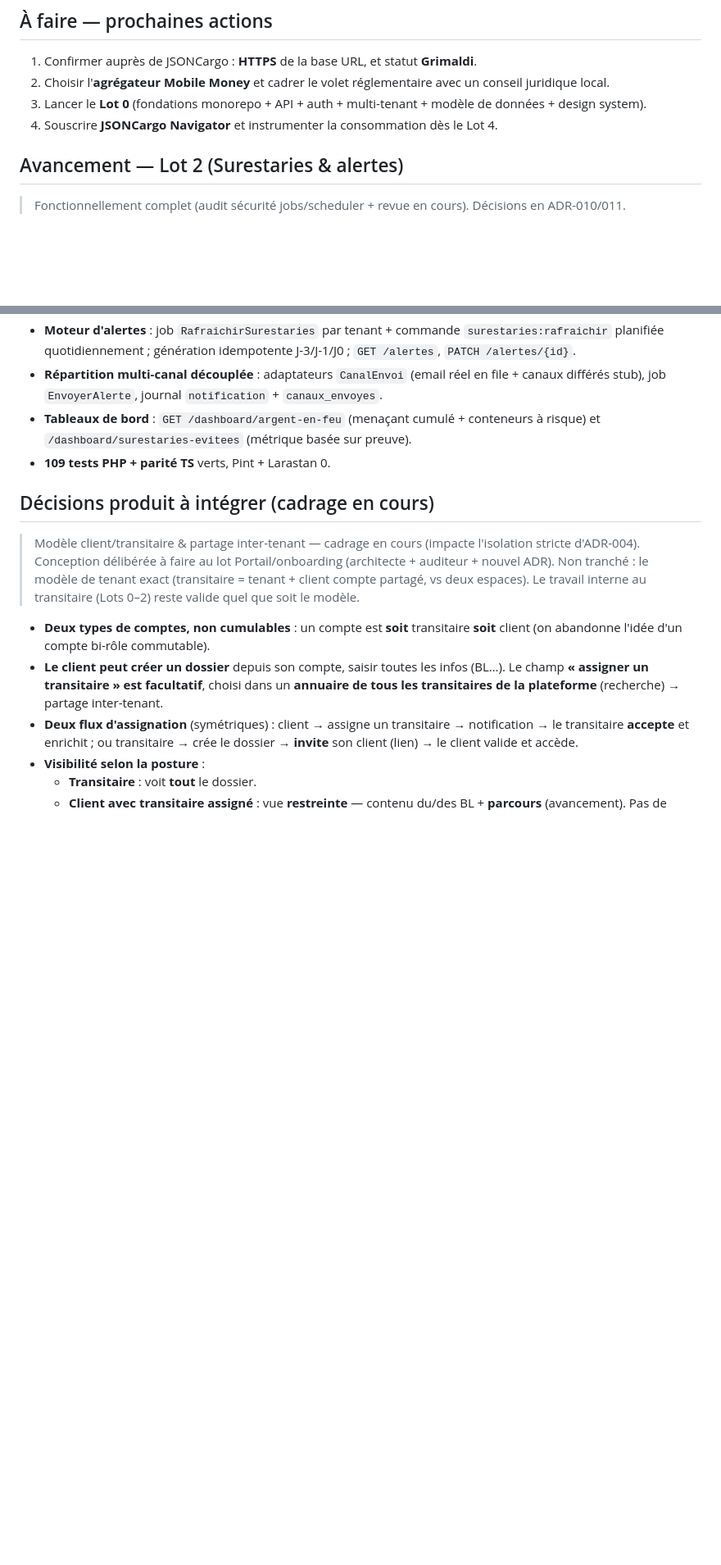
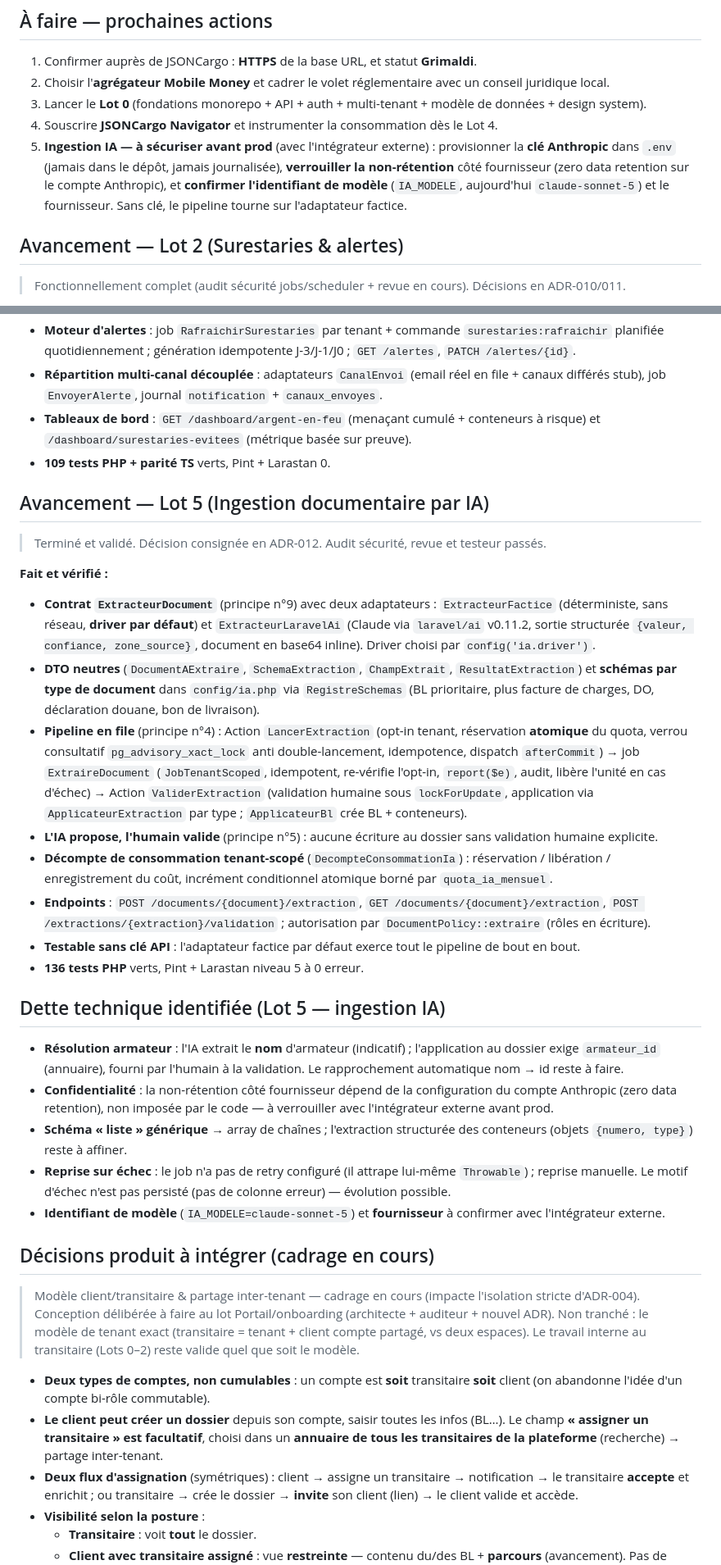
Before and after one commit to caurilab/travess, a Markdown page: docs/etat-du-projet.md, 2 parts joined by grey strips. Shown at 82% size. Rendered like a GitHub page; blank space fills up the shorter version.

```diff
--- a/docs/etat-du-projet.md
+++ b/docs/etat-du-projet.md
@@ -87,6 +87,7 @@
 2. Choisir l'**agrégateur Mobile Money** et cadrer le volet réglementaire avec un conseil juridique local.
 3. Lancer le **Lot 0** (fondations monorepo + API + auth + multi-tenant + modèle de données + design system).
 4. Souscrire **JSONCargo Navigator** et instrumenter la consommation dès le Lot 4.
+5. **Ingestion IA — à sécuriser avant prod** (avec l'intégrateur externe) : provisionner la **clé Anthropic** dans `.env` (jamais dans le dépôt, jamais journalisée), **verrouiller la non-rétention** côté fournisseur (zero data retention sur le compte Anthropic), et **confirmer l'identifiant de modèle** (`IA_MODELE`, aujourd'hui `claude-sonnet-5`) et le fournisseur. Sans clé, le pipeline tourne sur l'adaptateur factice.
 
 ## Avancement — Lot 2 (Surestaries & alertes)
 
@@ -101,6 +102,28 @@
 - **Tableaux de bord** : `GET /dashboard/argent-en-feu` (menaçant cumulé + conteneurs à risque) et `/dashboard/surestaries-evitees` (métrique basée sur preuve).
 - **109 tests PHP + parité TS** verts, Pint + Larastan 0.
 
+## Avancement — Lot 5 (Ingestion documentaire par IA)
+
+> Terminé et validé. Décision consignée en ADR-012. Audit sécurité, revue et testeur passés.
+
+**Fait et vérifié :**
+- **Contrat `ExtracteurDocument`** (principe n°9) avec deux adaptateurs : `ExtracteurFactice` (déterministe, sans réseau, **driver par défaut**) et `ExtracteurLaravelAi` (Claude via `laravel/ai` v0.11.2, sortie structurée `{valeur, confiance, zone_source}`, document en base64 inline). Driver choisi par `config('ia.driver')`.
+- **DTO neutres** (`DocumentAExtraire`, `SchemaExtraction`, `ChampExtrait`, `ResultatExtraction`) et **schémas par type de document** dans `config/ia.php` via `RegistreSchemas` (BL prioritaire, plus facture de charges, DO, déclaration douane, bon de livraison).
+- **Pipeline en file** (principe n°4) : Action `LancerExtraction` (opt-in tenant, réservation **atomique** du quota, verrou consultatif `pg_advisory_xact_lock` anti double-lancement, idempotence, dispatch `afterCommit`) → job `ExtraireDocument` (`JobTenantScoped`, idempotent, re-vérifie l'opt-in, `report($e)`, audit, libère l'unité en cas d'échec) → Action `ValiderExtraction` (validation humaine sous `lockForUpdate`, application via `ApplicateurExtraction` par type ; `ApplicateurBl` crée BL + conteneurs).
+- **L'IA propose, l'humain valide** (principe n°5) : aucune écriture au dossier sans validation humaine explicite.
+- **Décompte de consommation tenant-scopé** (`DecompteConsommationIa`) : réservation / libération / enregistrement du coût, incrément conditionnel atomique borné par `quota_ia_mensuel`.
+- **Endpoints** : `POST /documents/{document}/extraction`, `GET /documents/{document}/extraction`, `POST /extractions/{extraction}/validation` ; autorisation par `DocumentPolicy::extraire` (rôles en écriture).
+- **Testable sans clé API** : l'adaptateur factice par défaut exerce tout le pipeline de bout en bout.
+- **136 tests PHP** verts, Pint + Larastan niveau 5 à 0 erreur.
+
+## Dette technique identifiée (Lot 5 — ingestion IA)
+
+- **Résolution armateur** : l'IA extrait le **nom** d'armateur (indicatif) ; l'application au dossier exige `armateur_id` (annuaire), fourni par l'humain à la validation. Le rapprochement automatique nom → id reste à faire.
+- **Confidentialité** : la non-rétention côté fournisseur dépend de la configuration du compte Anthropic (zero data retention), non imposée par le code — à verrouiller avec l'intégrateur externe avant prod.
+- **Schéma « liste » générique** → array de chaînes ; l'extraction structurée des conteneurs (objets `{numero, type}`) reste à affiner.
+- **Reprise sur échec** : le job n'a pas de retry configuré (il attrape lui-même `Throwable`) ; reprise manuelle. Le motif d'échec n'est pas persisté (pas de colonne erreur) — évolution possible.
+- **Identifiant de modèle** (`IA_MODELE=claude-sonnet-5`) et **fournisseur** à confirmer avec l'intégrateur externe.
+
 ## Décisions produit à intégrer (cadrage en cours)
 
 > Modèle client/transitaire & partage inter-tenant — cadrage en cours (impacte l'isolation stricte d'ADR-004). Conception délibérée à faire au lot Portail/onboarding (architecte + auditeur + nouvel ADR). Non tranché : le modèle de tenant exact (transitaire = tenant + client compte partagé, vs deux espaces). Le travail interne au transitaire (Lots 0–2) reste valide quel que soit le modèle.
```
Also changed, not shown: other parts of docs/etat-du-projet.md (+2 -0 lines), docs/decisions/ADR-012-ingestion-documentaire-par-ia.md (added, +58 -0 lines).
